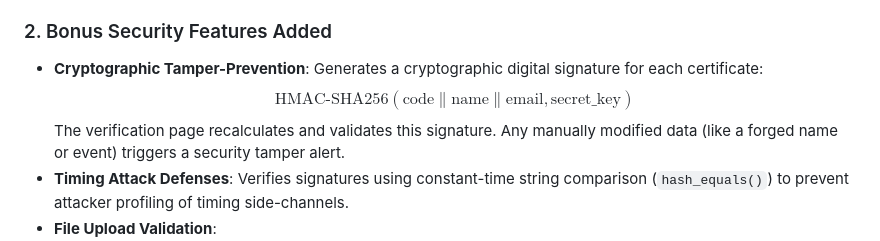
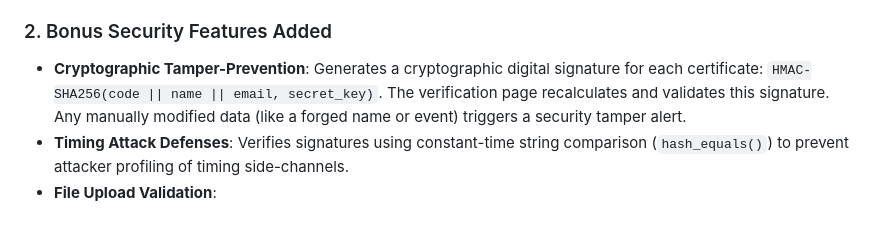
Before and after one commit to dharmit-dev/CYBERKAVACH, a Markdown page: PHASEWISE_IMPLEMENTATION.md, the part around the change. Drawn GitHub-style.

```diff
--- a/PHASEWISE_IMPLEMENTATION.md
+++ b/PHASEWISE_IMPLEMENTATION.md
@@ -25,8 +25,7 @@ This report documents the detailed features, database additions, user interfaces
     *   A public search page that allows external bodies to input a certificate code to check details and download an authentic image.
 
 ### 2. Bonus Security Features Added
-*   **Cryptographic Tamper-Prevention**: Generates a cryptographic digital signature for each certificate:
-    $$\text{HMAC-SHA256}(\text{code} \parallel \text{name} \parallel \text{email}, \text{secret\_key})$$
+*   **Cryptographic Tamper-Prevention**: Generates a cryptographic digital signature for each certificate: `HMAC-SHA256(code || name || email, secret_key)`.
     The verification page recalculates and validates this signature. Any manually modified data (like a forged name or event) triggers a security tamper alert.
 *   **Timing Attack Defenses**: Verifies signatures using constant-time string comparison (`hash_equals()`) to prevent attacker profiling of timing side-channels.
 *   **File Upload Validation**:
```
Also changed, not shown: README.md (+2 -17 lines).
